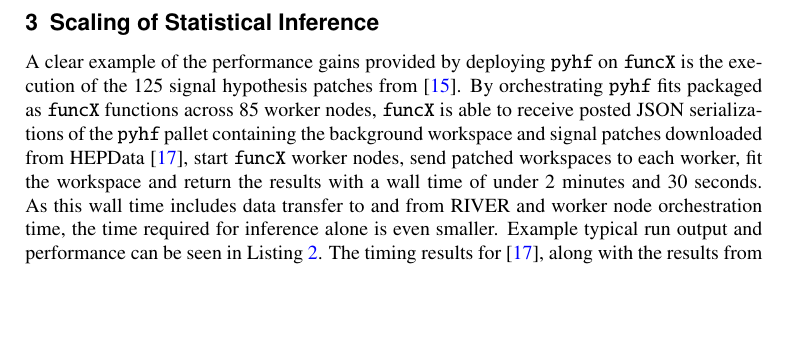
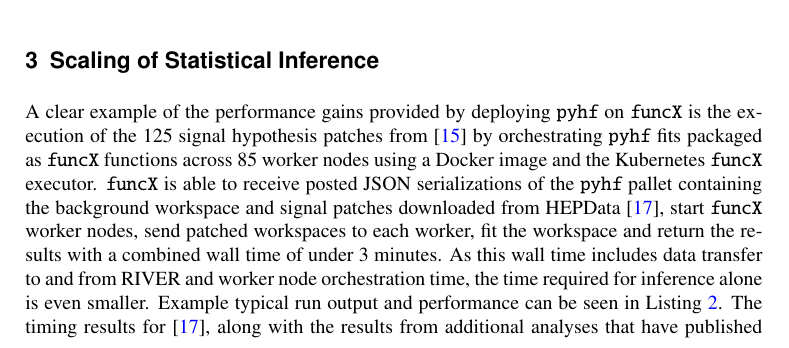
Before and after one commit to matthewfeickert/pyhf-funcX-CHEP-2021-proposal, a LaTeX document (CHEP_2021_proposal.tex, which reads src/results.tex): part of page 4 of 8, cut so that both start at the same text, the shorter picture padded with empty space. Compiled offline with pdfLaTeX.

Commit message:
Revise results to mention using k8 and Docker

```diff
--- a/src/results.tex
+++ b/src/results.tex
@@ -1,7 +1,7 @@
 \section{Scaling of Statistical Inference}\label{sec:results}
 %
-A clear example of the performance gains provided by deploying \pyhf{} on \funcX{} is the execution of the 125 signal hypothesis patches from~\cite{SUSY-2019-08}.
-By orchestrating \pyhf{} fits packaged as \funcX{} functions across 85 worker nodes, \funcX{} is able to receive posted JSON serializations of the \pyhf{} pallet containing the background workspace and signal patches downloaded from HEPData~\cite{ATLAS_SUSY_1Lbb_pallet}, start \funcX{} worker nodes, send patched workspaces to each worker, fit the workspace and return the results with a wall time of under 2 minutes and 30 seconds.
+A clear example of the performance gains provided by deploying \pyhf{} on \funcX{} is the execution of the 125 signal hypothesis patches from~\cite{SUSY-2019-08} by orchestrating \pyhf{} fits packaged as \funcX{} functions across 85 worker nodes using a Docker image and the Kubernetes \funcX{} executor.
+\funcX{} is able to receive posted JSON serializations of the \pyhf{} pallet containing the background workspace and signal patches downloaded from HEPData~\cite{ATLAS_SUSY_1Lbb_pallet}, start \funcX{} worker nodes, send patched workspaces to each worker, fit the workspace and return the results with a combined wall time of under 3 minutes.
 As this wall time includes data transfer to and from RIVER and worker node orchestration time, the time required for inference alone is even smaller.
 Example typical run output and performance can be seen in~\Cref{lst:funcX_demo_output}.
 The timing results for~\cite{ATLAS_SUSY_1Lbb_pallet}, along with the results from additional analyses that have published probability models as \pyhf{} pallets on HEPData, over multiple trials are summarized in~\Cref{table:performance} and compared to the fit time for all patches on a single node.
```
